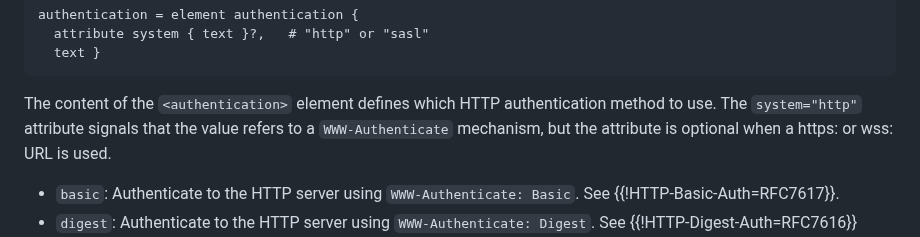
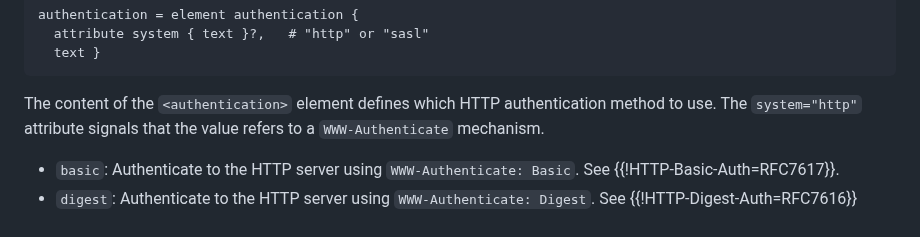
Before and after one commit to benbucksch/autoconfig-spec, a Markdown page: draft-ietf-mailmaint-autoconfig.md, the part around the change. GitHub-like rendering.

Commit message:
Make authentication system='http' mandatory

```diff
--- a/draft-ietf-mailmaint-autoconfig.md
+++ b/draft-ietf-mailmaint-autoconfig.md
@@ -559,8 +559,7 @@ RELAX NG:
 
 The content of the `<authentication>` element defines which HTTP
 authentication method to use. The `system="http"` attribute
-signals that the value refers to a `WWW-Authenticate` mechanism, but the
-attribute is optional when a https: or wss: URL is used.
+signals that the value refers to a `WWW-Authenticate` mechanism.
 
 * `basic`: Authenticate to the HTTP server using
   `WWW-Authenticate: Basic`. See {{!HTTP-Basic-Auth=RFC7617}}.
```
